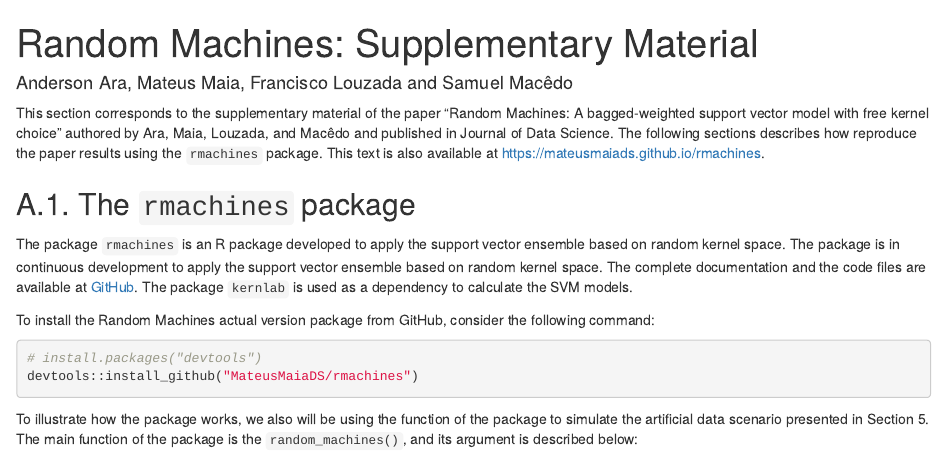
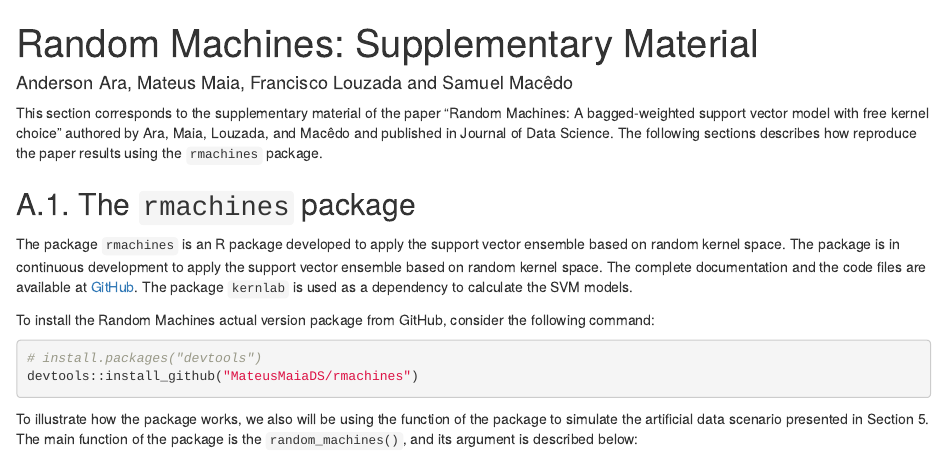
Before and after one commit to MateusMaiaDS/rmachines, an R Markdown document (simulation_chapter.Rmd): the page in a window 1100 px wide, from its top. The pictures show the output file simulation_chapter.html that the author committed with the source, opened offline.

````diff
--- a/simulation_chapter.Rmd
+++ b/simulation_chapter.Rmd
@@ -11,7 +11,7 @@
 knitr::opts_chunk$set(echo = TRUE,message = FALSE, warning = FALSE)
 ```
 
-This section corresponds to the supplementary material of the paper "Random Machines: A bagged-weighted support vector model with free kernel choice" authored by Ara, Maia, Louzada, and Macêdo and published in Journal of Data Science. The following sections describes how reproduce the paper results using the `rmachines` package. This text is also available at https://mateusmaiads.github.io/rmachines.
+This section corresponds to the supplementary material of the paper "Random Machines: A bagged-weighted support vector model with free kernel choice" authored by Ara, Maia, Louzada, and Macêdo and published in Journal of Data Science. The following sections describes how reproduce the paper results using the `rmachines` package.
 
 
 
````
Also changed, not shown: simulation_chapter.html, 1 other file.
